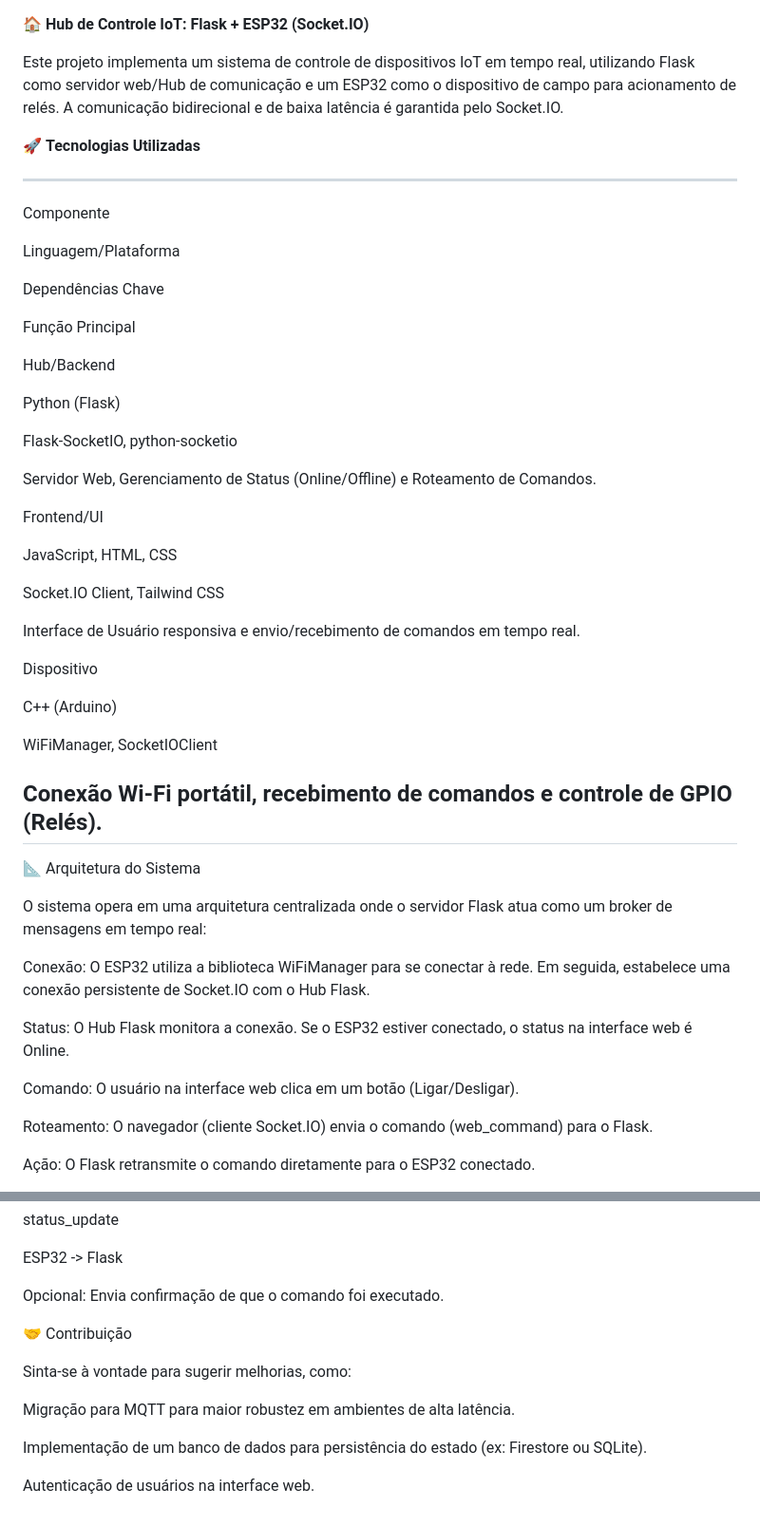
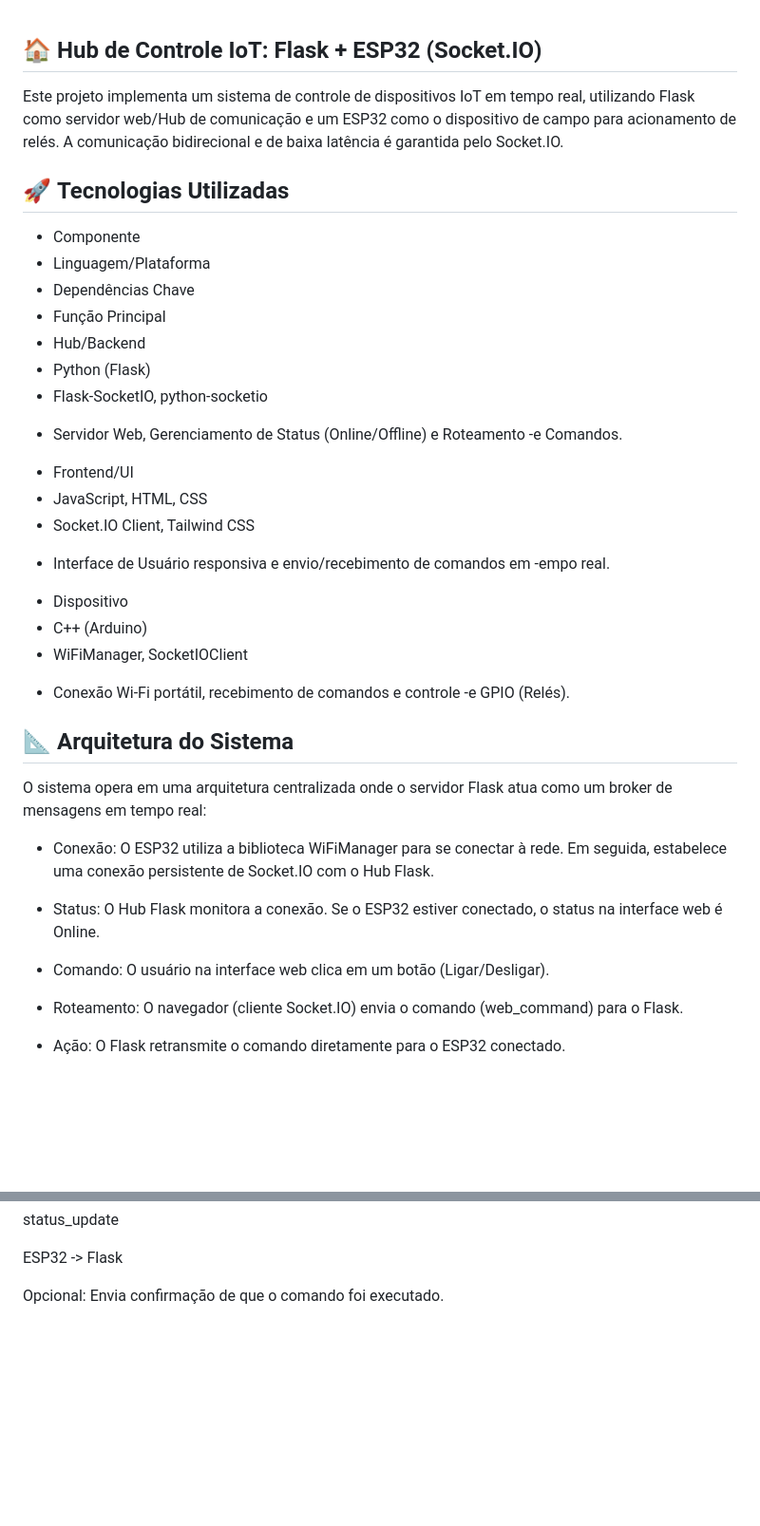
Before and after one commit to Thayso-Weslley/Hub-Flask-ESP32, a Markdown page: README.MD, 2 parts joined by grey strips. Shown: that part at 95% size. GitHub-like rendering; blank space fills up the shorter version.

Commit message:
Vou atualizar o README

```diff
--- a/README.MD
+++ b/README.MD
@@ -1,54 +1,41 @@
+
+
 🏠 **Hub de Controle IoT: Flask + ESP32 (Socket.IO)**
+---
 
 Este projeto implementa um sistema de controle de dispositivos IoT em tempo real, utilizando Flask como servidor web/Hub de comunicação e um ESP32 como o dispositivo de campo para acionamento de relés. A comunicação bidirecional e de baixa latência é garantida pelo Socket.IO.
 
+
 🚀 **Tecnologias Utilizadas**
-
 ---
-Componente
-
-Linguagem/Plataforma
-
-Dependências Chave
-
-Função Principal
-
-Hub/Backend
-
-Python (Flask)
-
-Flask-SocketIO, python-socketio
-
-Servidor Web, Gerenciamento de Status (Online/Offline) e Roteamento de Comandos.
-
-Frontend/UI
-
-JavaScript, HTML, CSS
-
-Socket.IO Client, Tailwind CSS
-
-Interface de Usuário responsiva e envio/recebimento de comandos em tempo real.
-
-Dispositivo
-
-C++ (Arduino)
-
-WiFiManager, SocketIOClient
-
-Conexão Wi-Fi portátil, recebimento de comandos e controle de GPIO (Relés).
----
+- Componente
+- Linguagem/Plataforma
+- Dependências Chave
+- Função Principal
+- Hub/Backend
+- Python (Flask)
+- Flask-SocketIO, python-socketio
++ Servidor Web, Gerenciamento de Status (Online/Offline) e Roteamento -e Comandos.
+- Frontend/UI
+- JavaScript, HTML, CSS
+- Socket.IO Client, Tailwind CSS
++ Interface de Usuário responsiva e envio/recebimento de comandos em -empo real.
+- Dispositivo
+- C++ (Arduino)
+- WiFiManager, SocketIOClient
++ Conexão Wi-Fi portátil, recebimento de comandos e controle -e GPIO (Relés).
 
 📐 Arquitetura do Sistema
-
+---
 O sistema opera em uma arquitetura centralizada onde o servidor Flask atua como um broker de mensagens em tempo real:
 
-Conexão: O ESP32 utiliza a biblioteca WiFiManager para se conectar à rede. Em seguida, estabelece uma conexão persistente de Socket.IO com o Hub Flask.
++ Conexão: O ESP32 utiliza a biblioteca WiFiManager para se conectar à rede. Em seguida, estabelece uma conexão persistente de Socket.IO com o Hub Flask.
 
-Status: O Hub Flask monitora a conexão. Se o ESP32 estiver conectado, o status na interface web é Online.
++ Status: O Hub Flask monitora a conexão. Se o ESP32 estiver conectado, o status na interface web é Online.
 
-Comando: O usuário na interface web clica em um botão (Ligar/Desligar).
++ Comando: O usuário na interface web clica em um botão (Ligar/Desligar).
 
-Roteamento: O navegador (cliente Socket.IO) envia o comando (web_command) para o Flask.
++ Roteamento: O navegador (cliente Socket.IO) envia o comando (web_command) para o Flask.
 
-Ação: O Flask retransmite o comando diretamente para o ESP32 conectado.
++ Ação: O Flask retransmite o comando diretamente para o ESP32 conectado.
 
@@ -158,13 +150,3 @@ status_update
 ESP32 -> Flask
 
 Opcional: Envia confirmação de que o comando foi executado.
-
-🤝 Contribuição
-
-Sinta-se à vontade para sugerir melhorias, como:
-
-Migração para MQTT para maior robustez em ambientes de alta latência.
-
-Implementação de um banco de dados para persistência do estado (ex: Firestore ou SQLite).
-
-Autenticação de usuários na interface web.
```
Also changed, not shown: other parts of README.MD (+25 -20 lines).
